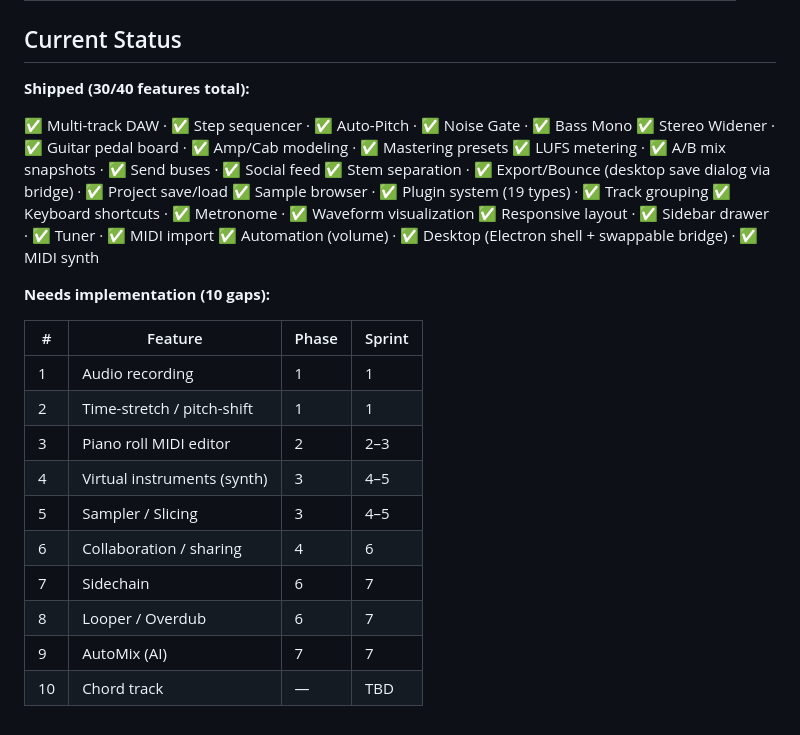
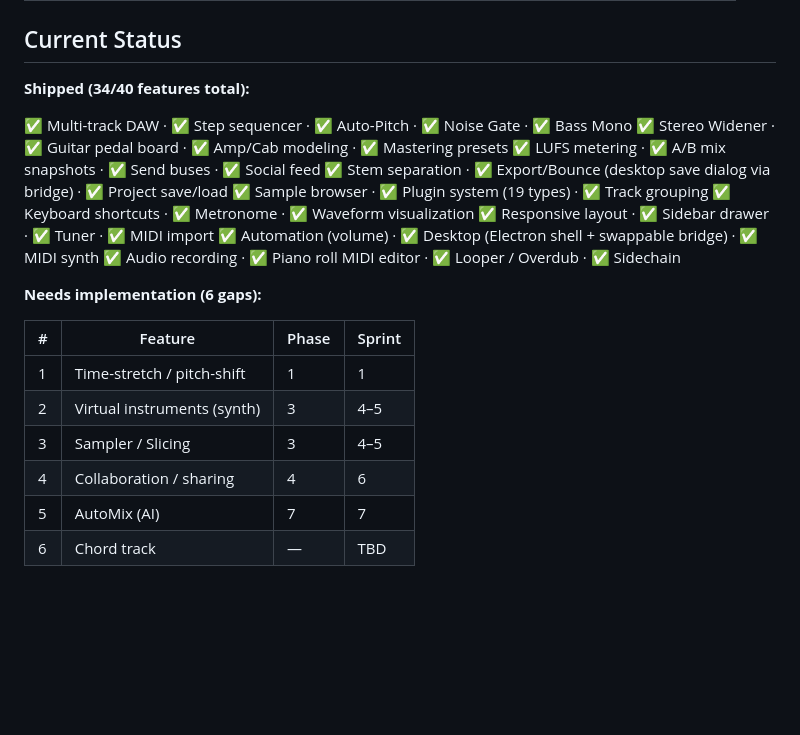
Before and after one commit to cpxlabs/openband, a Markdown page: docs/features-implementation.md, the part around the change. Drawn GitHub-style; blank space fills up the shorter version.

```diff
--- a/docs/features-implementation.md
+++ b/docs/features-implementation.md
@@ -289,7 +289,7 @@ function autoMix(tracks: TrackDef[], genre: string): TrackDef[] {
 
 ## Current Status
 
-**Shipped (30/40 features total):**
+**Shipped (34/40 features total):**
 
 ✅ Multi-track DAW · ✅ Step sequencer · ✅ Auto-Pitch · ✅ Noise Gate · ✅ Bass Mono
 ✅ Stereo Widener · ✅ Guitar pedal board · ✅ Amp/Cab modeling · ✅ Mastering presets
@@ -299,18 +299,15 @@ function autoMix(tracks: TrackDef[], genre: string): TrackDef[] {
 ✅ Keyboard shortcuts · ✅ Metronome · ✅ Waveform visualization
 ✅ Responsive layout · ✅ Sidebar drawer · ✅ Tuner · ✅ MIDI import
 ✅ Automation (volume) · ✅ Desktop (Electron shell + swappable bridge) · ✅ MIDI synth
+✅ Audio recording · ✅ Piano roll MIDI editor · ✅ Looper / Overdub · ✅ Sidechain
 
-**Needs implementation (10 gaps):**
+**Needs implementation (6 gaps):**
 
 | # | Feature | Phase | Sprint |
 |---|---------|-------|--------|
-| 1 | Audio recording | 1 | 1 |
-| 2 | Time-stretch / pitch-shift | 1 | 1 |
-| 3 | Piano roll MIDI editor | 2 | 2–3 |
-| 4 | Virtual instruments (synth) | 3 | 4–5 |
-| 5 | Sampler / Slicing | 3 | 4–5 |
-| 6 | Collaboration / sharing | 4 | 6 |
-| 7 | Sidechain | 6 | 7 |
-| 8 | Looper / Overdub | 6 | 7 |
-| 9 | AutoMix (AI) | 7 | 7 |
-| 10 | Chord track | — | TBD |
+| 1 | Time-stretch / pitch-shift | 1 | 1 |
+| 2 | Virtual instruments (synth) | 3 | 4–5 |
+| 3 | Sampler / Slicing | 3 | 4–5 |
+| 4 | Collaboration / sharing | 4 | 6 |
+| 5 | AutoMix (AI) | 7 | 7 |
+| 6 | Chord track | — | TBD |
```
Also changed, not shown: README.md (+29 -2 lines), docs/features-analysis.md (+4 -4 lines).
